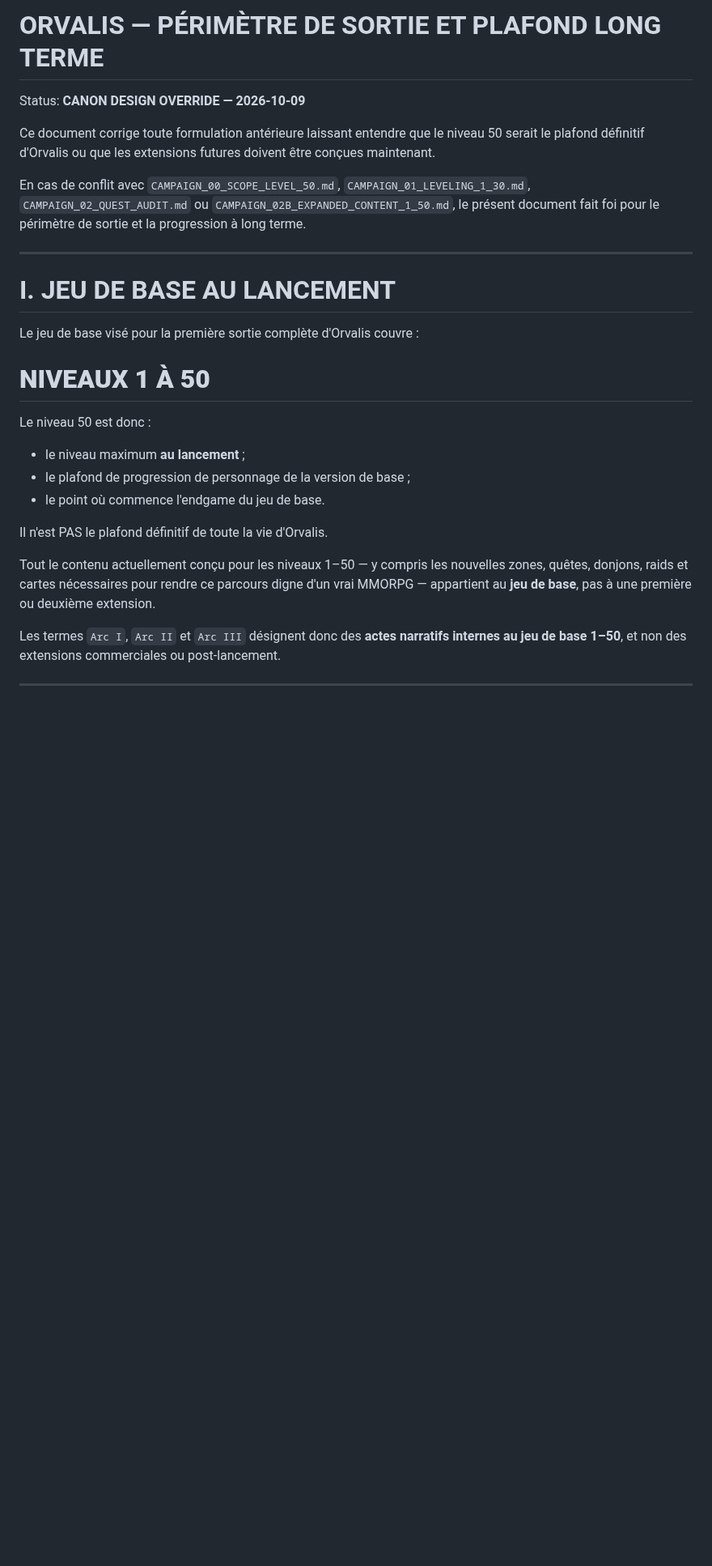
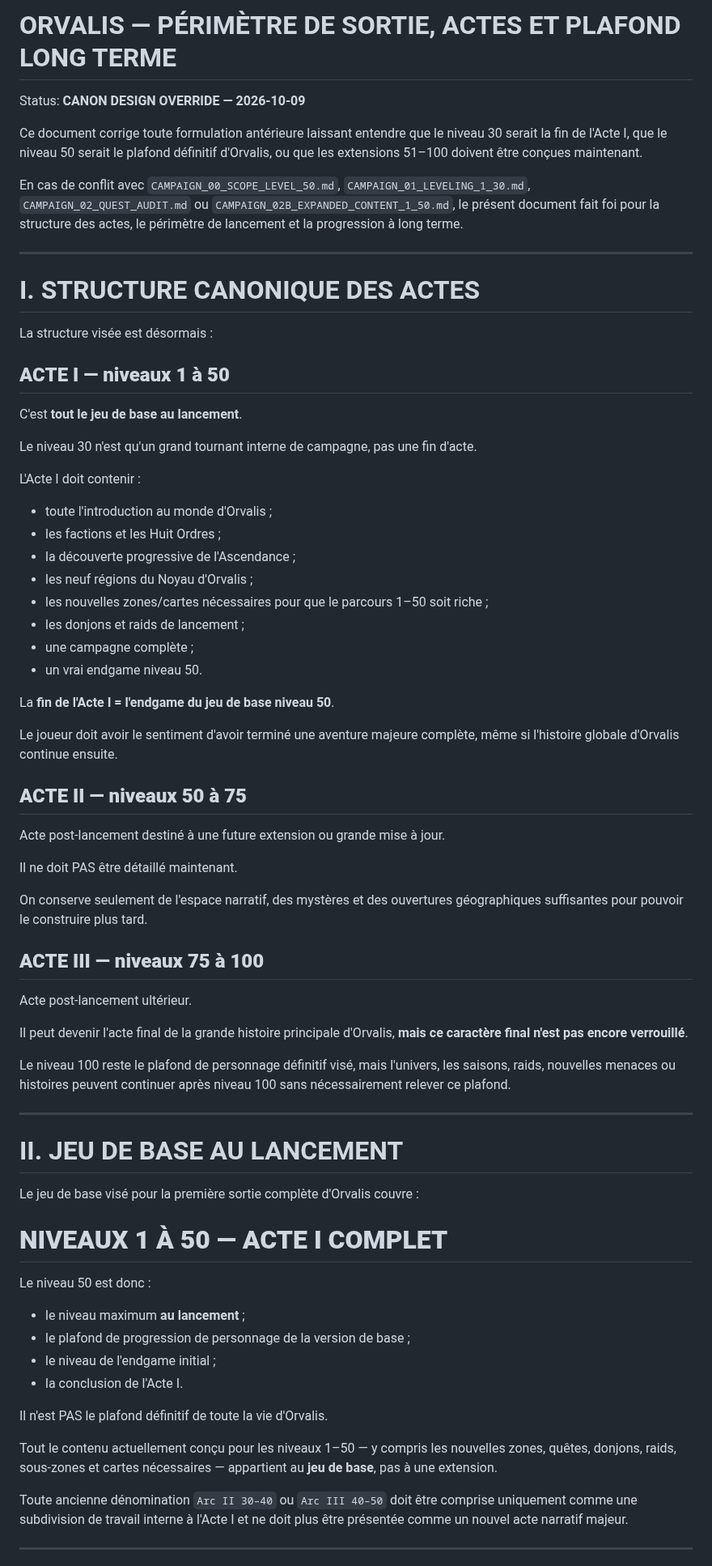
Before and after one commit to allandeman90-hash/orvalis, a Markdown page: docs/RELEASE_SCOPE_AND_LONG_TERM_CAP.md, the part around one of its changes. Shown at 81% size. Drawn GitHub-style; blank space fills up the shorter version.

```diff
--- a/docs/RELEASE_SCOPE_AND_LONG_TERM_CAP.md
+++ b/docs/RELEASE_SCOPE_AND_LONG_TERM_CAP.md
@@ -1,30 +1,74 @@
-# ORVALIS — PÉRIMÈTRE DE SORTIE ET PLAFOND LONG TERME
+# ORVALIS — PÉRIMÈTRE DE SORTIE, ACTES ET PLAFOND LONG TERME
 
 Status: **CANON DESIGN OVERRIDE — 2026-10-09**
 
-Ce document corrige toute formulation antérieure laissant entendre que le niveau 50 serait le plafond définitif d'Orvalis ou que les extensions futures doivent être conçues maintenant.
+Ce document corrige toute formulation antérieure laissant entendre que le niveau 30 serait la fin de l'Acte I, que le niveau 50 serait le plafond définitif d'Orvalis, ou que les extensions 51–100 doivent être conçues maintenant.
 
-En cas de conflit avec `CAMPAIGN_00_SCOPE_LEVEL_50.md`, `CAMPAIGN_01_LEVELING_1_30.md`, `CAMPAIGN_02_QUEST_AUDIT.md` ou `CAMPAIGN_02B_EXPANDED_CONTENT_1_50.md`, le présent document fait foi pour le périmètre de sortie et la progression à long terme.
+En cas de conflit avec `CAMPAIGN_00_SCOPE_LEVEL_50.md`, `CAMPAIGN_01_LEVELING_1_30.md`, `CAMPAIGN_02_QUEST_AUDIT.md` ou `CAMPAIGN_02B_EXPANDED_CONTENT_1_50.md`, le présent document fait foi pour la structure des actes, le périmètre de lancement et la progression à long terme.
 
 ---
 
-# I. JEU DE BASE AU LANCEMENT
+# I. STRUCTURE CANONIQUE DES ACTES
+
+La structure visée est désormais :
+
+## **ACTE I — niveaux 1 à 50**
+
+C'est **tout le jeu de base au lancement**.
+
+Le niveau 30 n'est qu'un grand tournant interne de campagne, pas une fin d'acte.
+
+L'Acte I doit contenir :
+
+- toute l'introduction au monde d'Orvalis ;
+- les factions et les Huit Ordres ;
+- la découverte progressive de l'Ascendance ;
+- les neuf régions du Noyau d'Orvalis ;
+- les nouvelles zones/cartes nécessaires pour que le parcours 1–50 soit riche ;
+- les donjons et raids de lancement ;
+- une campagne complète ;
+- un vrai endgame niveau 50.
+
+La **fin de l'Acte I = l'endgame du jeu de base niveau 50**.
+
+Le joueur doit avoir le sentiment d'avoir terminé une aventure majeure complète, même si l'histoire globale d'Orvalis continue ensuite.
+
+## **ACTE II — niveaux 50 à 75**
+
+Acte post-lancement destiné à une future extension ou grande mise à jour.
+
+Il ne doit PAS être détaillé maintenant.
+
+On conserve seulement de l'espace narratif, des mystères et des ouvertures géographiques suffisantes pour pouvoir le construire plus tard.
+
+## **ACTE III — niveaux 75 à 100**
+
+Acte post-lancement ultérieur.
+
+Il peut devenir l'acte final de la grande histoire principale d'Orvalis, **mais ce caractère final n'est pas encore verrouillé**.
+
+Le niveau 100 reste le plafond de personnage définitif visé, mais l'univers, les saisons, raids, nouvelles menaces ou histoires peuvent continuer après niveau 100 sans nécessairement relever ce plafond.
+
+---
+
+# II. JEU DE BASE AU LANCEMENT
 
 Le jeu de base visé pour la première sortie complète d'Orvalis couvre :
 
-# **NIVEAUX 1 À 50**
+# **NIVEAUX 1 À 50 — ACTE I COMPLET**
 
 Le niveau 50 est donc :
 
 - le niveau maximum **au lancement** ;
 - le plafond de progression de personnage de la version de base ;
-- le point où commence l'endgame du jeu de base.
+- le niveau de l'endgame initial ;
+- la conclusion de l'Acte I.
 
 Il n'est PAS le plafond définitif de toute la vie d'Orvalis.
 
-Tout le contenu actuellement conçu pour les niveaux 1–50 — y compris les nouvelles zones, quêtes, donjons, raids et cartes nécessaires pour rendre ce parcours digne d'un vrai MMORPG — appartient au **jeu de base**, pas à une première ou deuxième extension.
+Tout le contenu actuellement conçu pour les niveaux 1–50 — y compris les nouvelles zones, quêtes, donjons, raids, sous-zones et cartes nécessaires — appartient au **jeu de base**, pas à une extension.
 
-Les termes `Arc I`, `Arc II` et `Arc III` désignent donc des **actes narratifs internes au jeu de base 1–50**, et non des extensions commerciales ou post-lancement.
+Toute ancienne dénomination `Arc II 30–40` ou `Arc III 40–50` doit être comprise uniquement comme une subdivision de travail interne à l'Acte I et ne doit plus être présentée comme un nouvel acte narratif majeur.
 
 ---
 
```
Also changed, not shown: other parts of docs/RELEASE_SCOPE_AND_LONG_TERM_CAP.md (+55 -42 lines).
